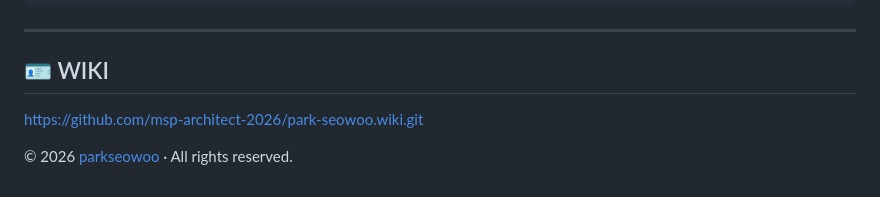
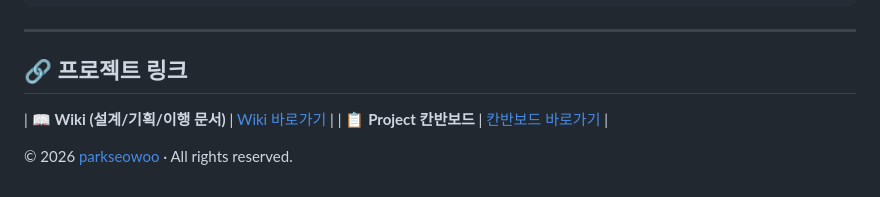
Before and after one commit to msp-architect-2026/park-seowoo, a Markdown page: README.md, the part around the change. Rendered like a GitHub page.

Commit message:
Update project links in README.md

```diff
--- a/README.md
+++ b/README.md
@@ -100,7 +100,11 @@ Groq 공식 Python SDK의 **비동기(Async) 요청 처리**를 활용해 초저
 
 ---
 
-## 🪪 WIKI
-https://github.com/msp-architect-2026/park-seowoo.wiki.git
+## 🔗 프로젝트 링크
+
+
+
+| 📖 **Wiki (설계/기획/이행 문서)** | [Wiki 바로가기](https://github.com/msp-architect-2026/park-seowoo/wiki) |
+| 📋 **Project 칸반보드** | [칸반보드 바로가기](https://github.com/orgs/msp-architect-2026/projects/22/views/1) |
 
 © 2026 [parkseowoo](https://github.com/parkseowoo) · All rights reserved.
```
